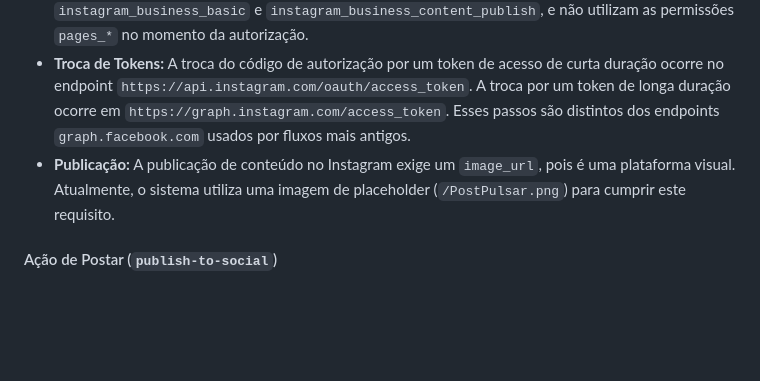
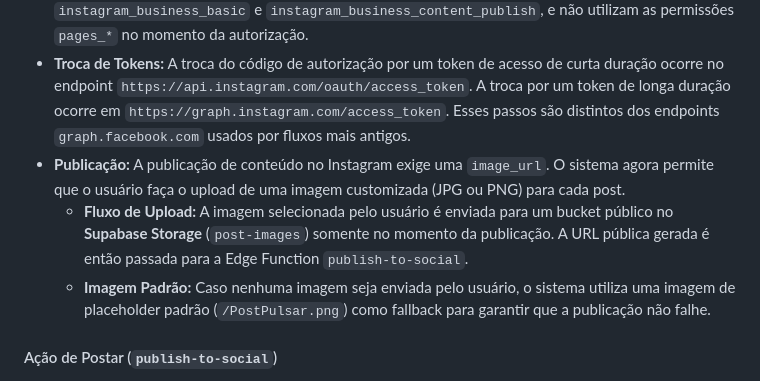
Before and after one commit to EnioAguiar/post-pulsar, a Markdown page: Arquitetura e Visão do Produto.md, the part around the change. GitHub-like rendering; blank space fills up the shorter version.

```diff
--- a/Arquitetura e Visão do Produto.md
+++ b/Arquitetura e Visão do Produto.md
@@ -161,7 +161,9 @@ A integração com o Instagram utiliza um fluxo de autenticação mais recente e
 - **Endpoint de Autorização:** O fluxo é iniciado no endpoint `https://www.instagram.com/oauth/authorize`, em vez do endpoint padrão do Facebook.
 - **Escopos de Permissão:** As permissões solicitadas são específicas do Instagram Business, como `instagram_business_basic` e `instagram_business_content_publish`, e não utilizam as permissões `pages_*` no momento da autorização.
 - **Troca de Tokens:** A troca do código de autorização por um token de acesso de curta duração ocorre no endpoint `https://api.instagram.com/oauth/access_token`. A troca por um token de longa duração ocorre em `https://graph.instagram.com/access_token`. Esses passos são distintos dos endpoints `graph.facebook.com` usados por fluxos mais antigos.
-- **Publicação:** A publicação de conteúdo no Instagram exige um `image_url`, pois é uma plataforma visual. Atualmente, o sistema utiliza uma imagem de placeholder (`/PostPulsar.png`) para cumprir este requisito.
+- **Publicação:** A publicação de conteúdo no Instagram exige uma `image_url`. O sistema agora permite que o usuário faça o upload de uma imagem customizada (JPG ou PNG) para cada post.
+    - **Fluxo de Upload:** A imagem selecionada pelo usuário é enviada para um bucket público no **Supabase Storage** (`post-images`) somente no momento da publicação. A URL pública gerada é então passada para a Edge Function `publish-to-social`.
+    - **Imagem Padrão:** Caso nenhuma imagem seja enviada pelo usuário, o sistema utiliza uma imagem de placeholder padrão (`/PostPulsar.png`) como fallback para garantir que a publicação não falhe.
 
 #### Ação de Postar (`publish-to-social`)
 
```
Also changed, not shown: Plano de Ação.md (+21 -10 lines), atencao.md (+9 -0 lines).
